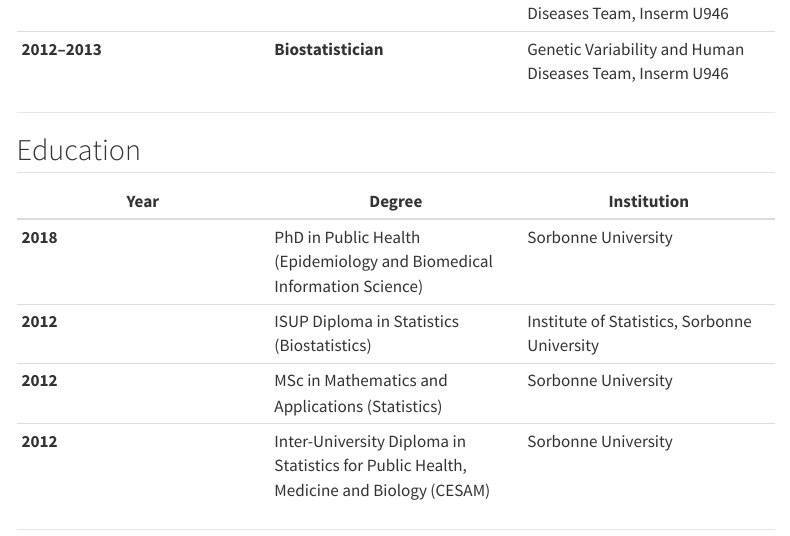
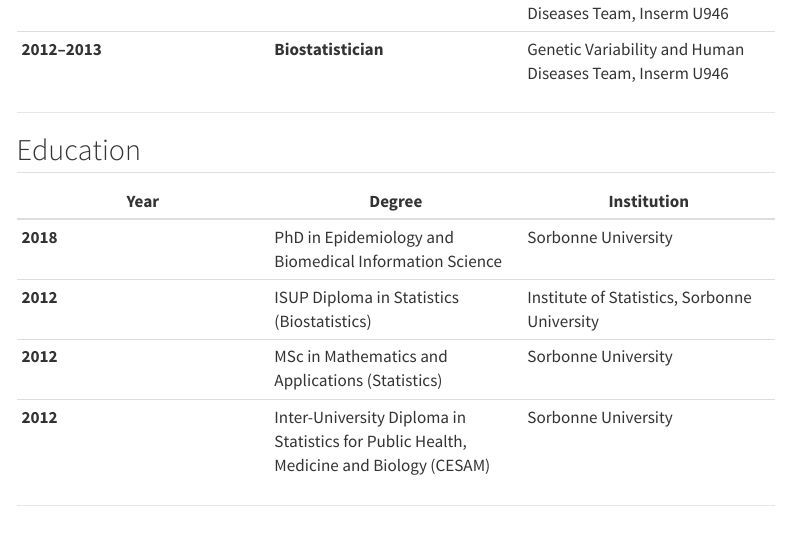
Before and after one commit to PESugier/Website, a Quarto document (curriculum.qmd): the page in a window 1100 px wide, from 1210 px down. Rendered offline with R 4.5, knitr and Pandoc in place of Quarto, with nearby package versions; menus at the side of the page are left out.

Commit message:
06/03/2026

```diff
--- a/curriculum.qmd
+++ b/curriculum.qmd
@@ -54,7 +54,7 @@ My research is structured around two complementary directions: the development o
 
 | Year | Degree | Institution |
 |-----|-----|-----|
-| **2018** | PhD in Public Health (Epidemiology and Biomedical Information Science) | Sorbonne University |
+| **2018** | PhD in Epidemiology and Biomedical Information Science | Sorbonne University |
 | **2012** | ISUP Diploma in Statistics (Biostatistics) | Institute of Statistics, Sorbonne University |
 | **2012** | MSc in Mathematics and Applications (Statistics) | Sorbonne University |
 | **2012** | Inter-University Diploma in Statistics for Public Health, Medicine and Biology (CESAM) | Sorbonne University |
```
Also changed, not shown: index.qmd (+1 -1 lines), docs/search.json, image/photo_PE_SUGIER_small.jpg (added), 3 other files.
